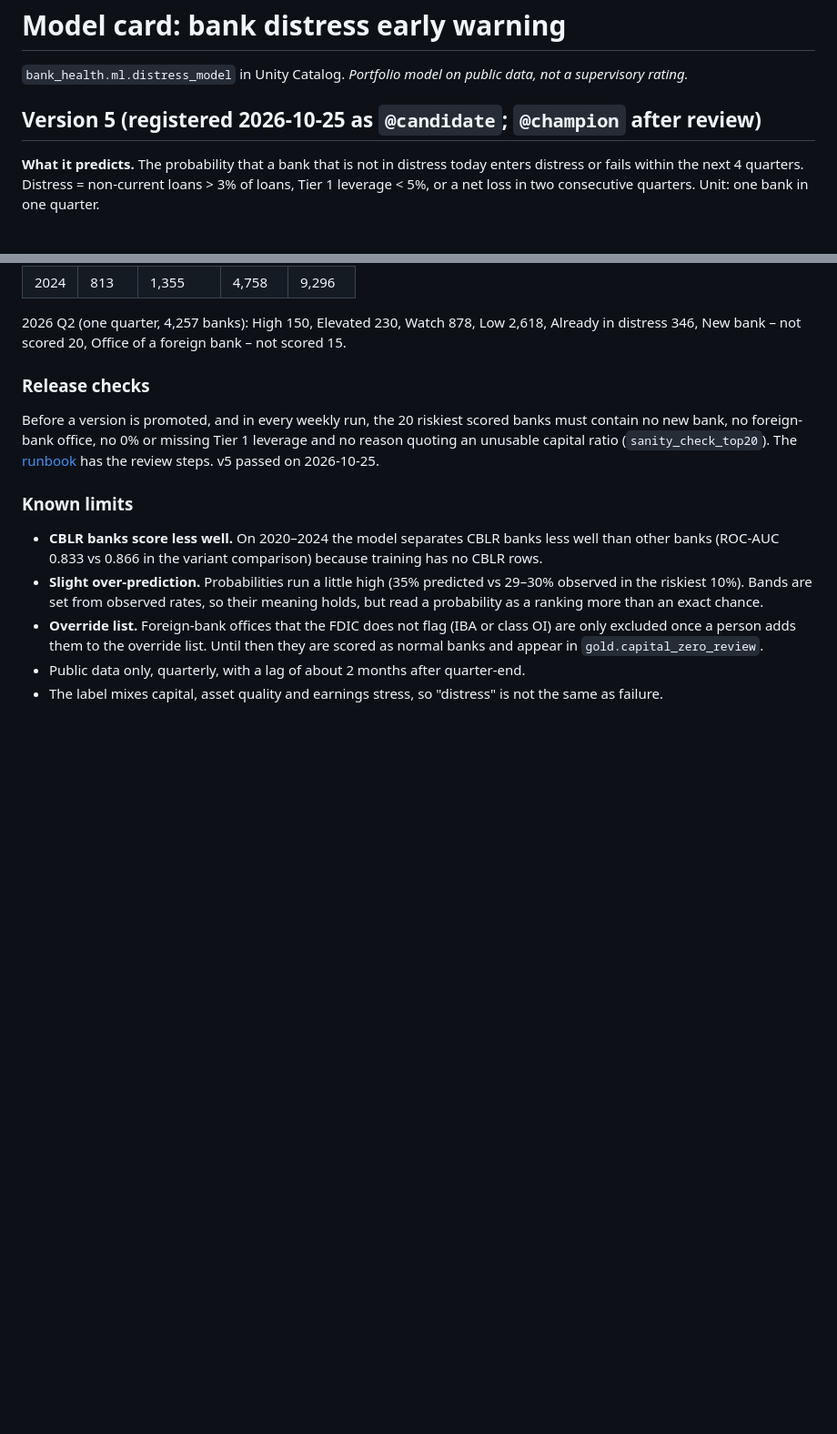
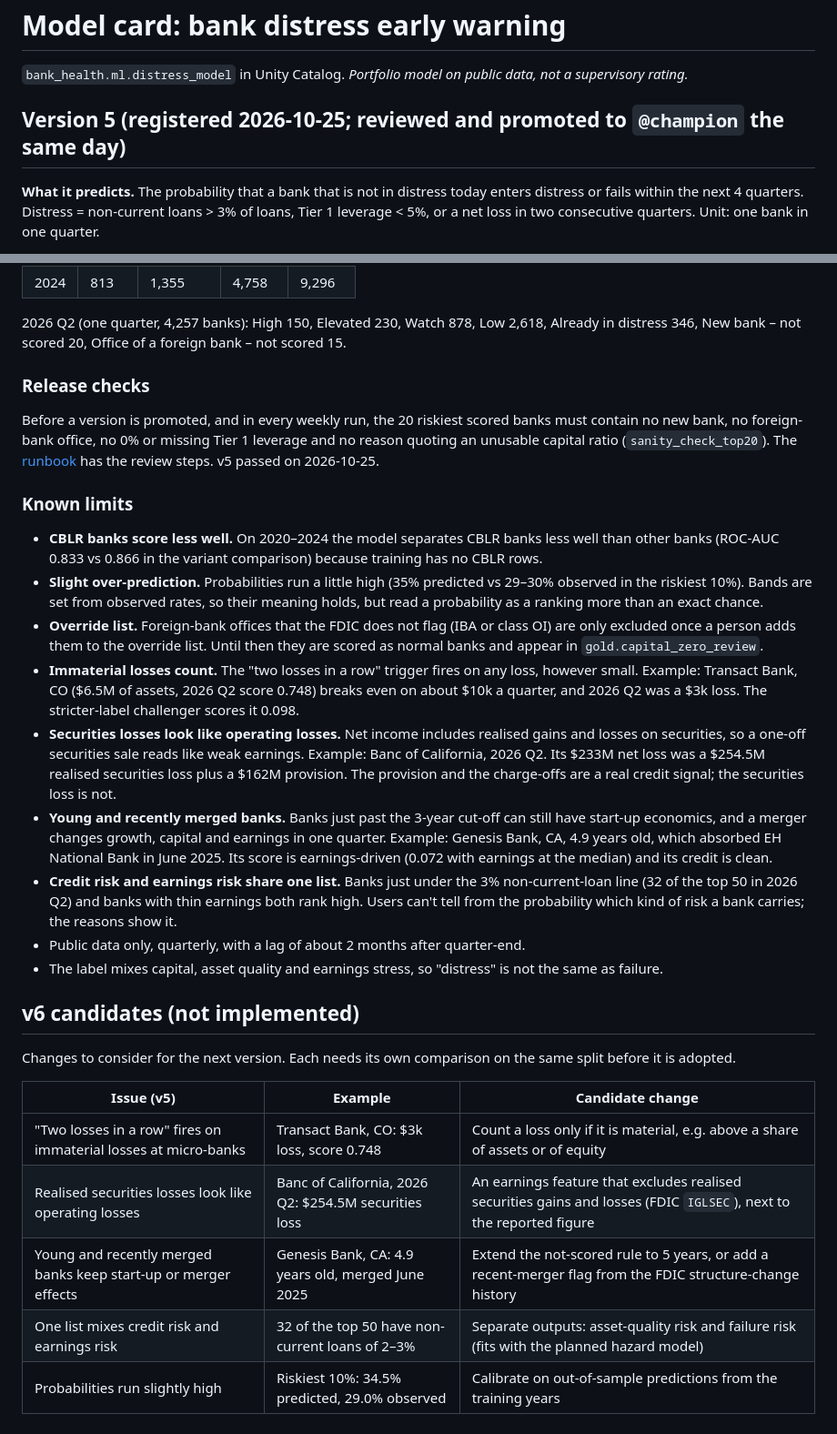
Before and after one commit to martinogie/bank-health-data-platform, a Markdown page: docs/model_card.md, 2 parts joined by grey strips. Shown at 91% size. Rendered like a GitHub page; blank space fills up the shorter version.

```diff
--- a/docs/model_card.md
+++ b/docs/model_card.md
@@ -3,7 +3,7 @@
 `bank_health.ml.distress_model` in Unity Catalog. *Portfolio model on public data, not a
 supervisory rating.*
 
-## Version 5 (registered 2026-10-25 as `@candidate`; `@champion` after review)
+## Version 5 (registered 2026-10-25; reviewed and promoted to `@champion` the same day)
 
 **What it predicts.** The probability that a bank that is not in distress today enters distress
 or fails within the next 4 quarters. Distress = non-current loans > 3% of loans, Tier 1 leverage
@@ -169,6 +169,33 @@ passed on 2026-10-25.
 - **Override list.** Foreign-bank offices that the FDIC does not flag (IBA or class OI) are only
   excluded once a person adds them to the override list. Until then they are scored as normal
   banks and appear in `gold.capital_zero_review`.
+- **Immaterial losses count.** The "two losses in a row" trigger fires on any loss, however
+  small. Example: Transact Bank, CO ($6.5M of assets, 2026 Q2 score 0.748) breaks even on about
+  $10k a quarter, and 2026 Q2 was a $3k loss. The stricter-label challenger scores it 0.098.
+- **Securities losses look like operating losses.** Net income includes realised gains and losses
+  on securities, so a one-off securities sale reads like weak earnings. Example: Banc of California,
+  2026 Q2. Its $233M net loss was a $254.5M realised securities loss plus a $162M provision. The
+  provision and the charge-offs are a real credit signal; the securities loss is not.
+- **Young and recently merged banks.** Banks just past the 3-year cut-off can still have start-up
+  economics, and a merger changes growth, capital and earnings in one quarter. Example: Genesis
+  Bank, CA, 4.9 years old, which absorbed EH National Bank in June 2025. Its score is earnings-driven
+  (0.072 with earnings at the median) and its credit is clean.
+- **Credit risk and earnings risk share one list.** Banks just under the 3% non-current-loan line
+  (32 of the top 50 in 2026 Q2) and banks with thin earnings both rank high. Users can't tell
+  from the probability which kind of risk a bank carries; the reasons show it.
 - Public data only, quarterly, with a lag of about 2 months after quarter-end.
 - The label mixes capital, asset quality and earnings stress, so "distress" is not the same as
   failure.
+
+## v6 candidates (not implemented)
+
+Changes to consider for the next version. Each needs its own comparison on the same split before
+it is adopted.
+
+| Issue (v5) | Example | Candidate change |
+|---|---|---|
+| "Two losses in a row" fires on immaterial losses at micro-banks | Transact Bank, CO: $3k loss, score 0.748 | Count a loss only if it is material, e.g. above a share of assets or of equity |
+| Realised securities losses look like operating losses | Banc of California, 2026 Q2: $254.5M securities loss | An earnings feature that excludes realised securities gains and losses (FDIC `IGLSEC`), next to the reported figure |
+| Young and recently merged banks keep start-up or merger effects | Genesis Bank, CA: 4.9 years old, merged June 2025 | Extend the not-scored rule to 5 years, or add a recent-merger flag from the FDIC structure-change history |
+| One list mixes credit risk and earnings risk | 32 of the top 50 have non-current loans of 2–3% | Separate outputs: asset-quality risk and failure risk (fits with the planned hazard model) |
+| Probabilities run slightly high | Riskiest 10%: 34.5% predicted, 29.0% observed | Calibrate on out-of-sample predictions from the training years |
```
Also changed, not shown: README.md (+5 -4 lines), docs/images/watchlist_desktop.png, docs/images/watchlist_phone.png, 3 other files.
